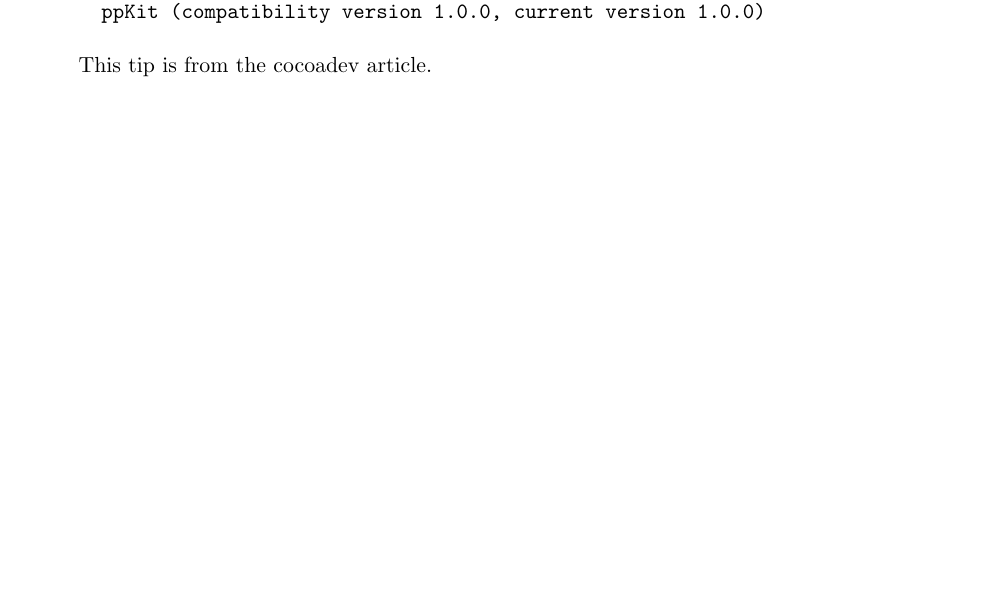
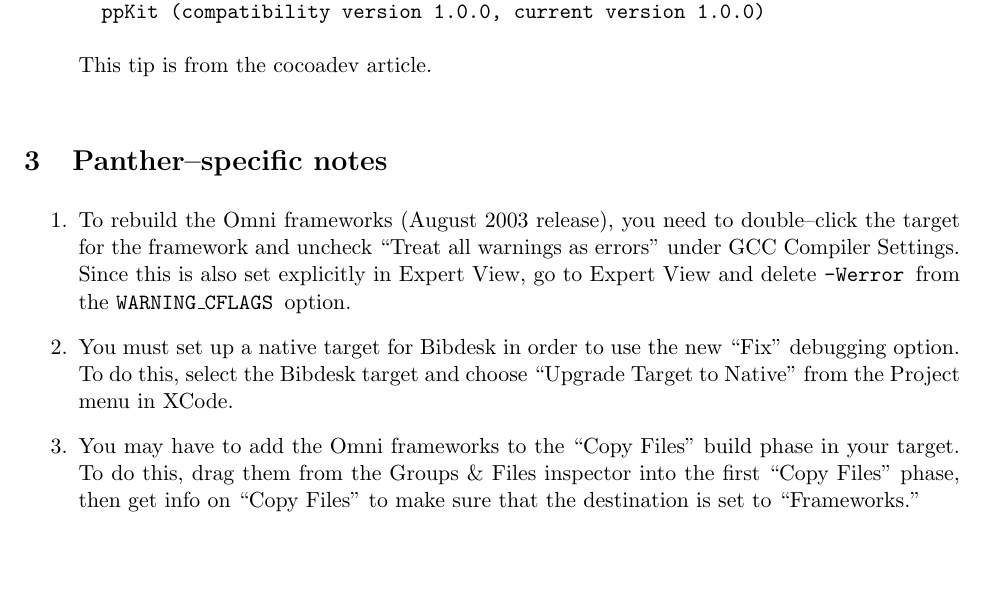
Before and after one commit to edkach/bibdesk, a LaTeX document (DeveloperDocumentation/build_instructions.tex): part of page 2 of 2, cut so that both start at the same text, the shorter picture padded with empty space. Compiled offline with pdfLaTeX.

Commit message:
Update with XCode--specific instructions
git-svn-id: https://bibdesk.svn.sourceforge.net/svnroot/bibdesk/trunk/bibdesk@152 0fceea05-a30d-0410-8a8b-80ef821fb0a1

```diff
--- a/DeveloperDocumentation/build_instructions.tex
+++ b/DeveloperDocumentation/build_instructions.tex
@@ -85,6 +86,21 @@
 \end{verbatim}  This tip is from the cocoadev article.
 \end{enumerate}
 
+\section{Panther--specific notes}
+\begin{enumerate}
+\item To rebuild the Omni frameworks (August 2003 release), you need to double--click the
+target for the framework and uncheck ``Treat all warnings as errors'' under GCC Compiler
+Settings.  Since this is also set explicitly in Expert View, go to Expert View and delete
+\tt{-Werror} \rm from the \tt WARNING\_CFLAGS \rm option.
+\item You must set up a native target for Bibdesk in order to use the new ``Fix'' debugging
+option.  To do this, select the Bibdesk target and choose ``Upgrade Target to Native'' from
+the Project menu in XCode.
+\item You may have to add the Omni frameworks to the ``Copy Files'' build phase in your
+target.  To do this, drag them from the Groups \& Files inspector into the first ``Copy
+Files'' phase, then get info on ``Copy Files'' to make sure that the destination is set to
+``Frameworks.''
+\end{enumerate}
+
 
  \end{document}
  \end
```
Also changed, not shown: DeveloperDocumentation/build_instructions.tex (1 more changed lines).
